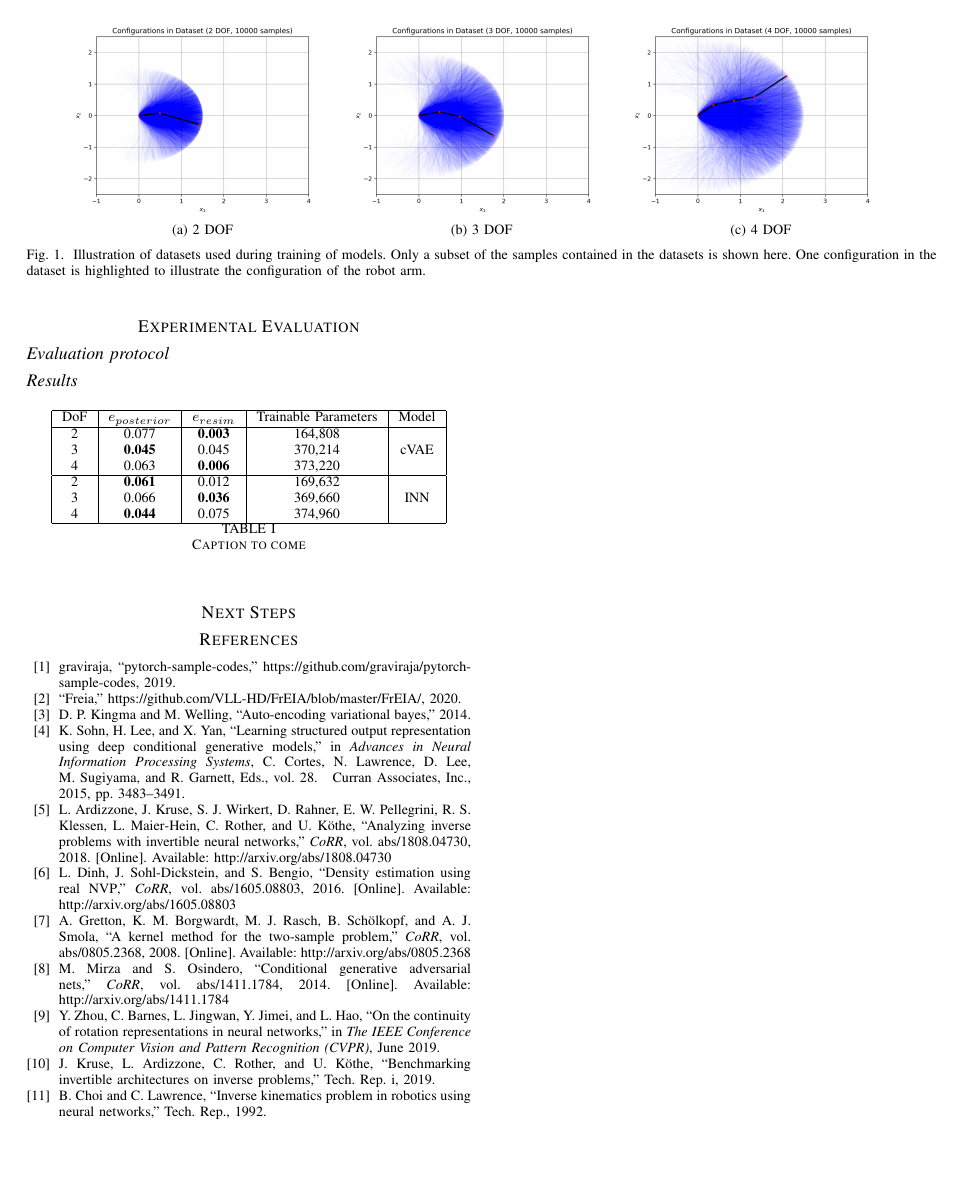
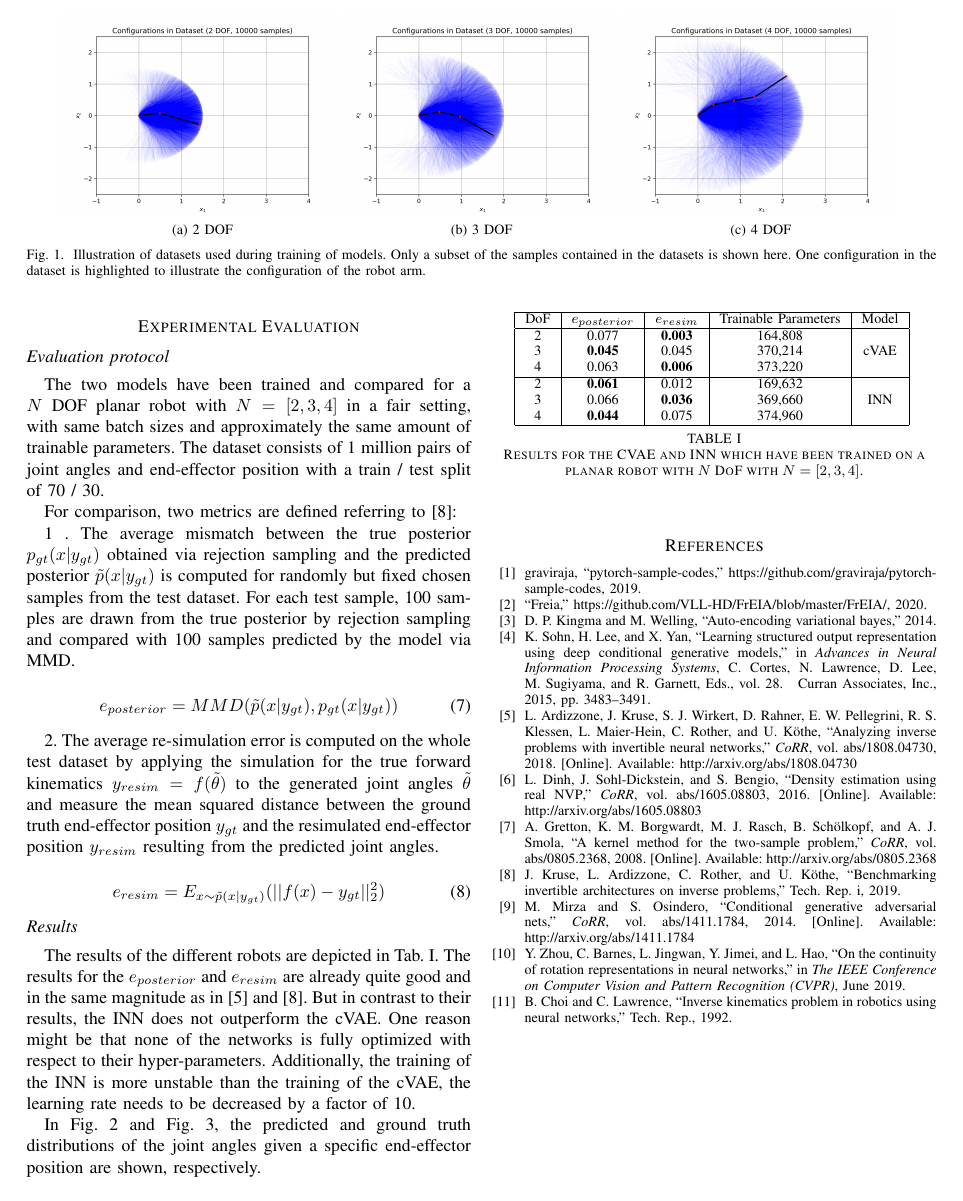
Before and after one commit to thomasbbrunner/tum-adlr-ws20-06, a LaTeX paper (midterm/midterm_report.tex): page 2 of 3. Compiled offline with pdfLaTeX; a missing font is replaced by an installed copy or a similar font; a LaTeX package or settings file that is missing is left out.

Commit message:
results added

```diff
--- a/midterm/midterm_report.tex
+++ b/midterm/midterm_report.tex
@@ -114,7 +114,27 @@ where we denote $[y, z] = [f_y(x), f_z(x)]$ as a bijective mapping between joint
 \section*{Experimental Evaluation}
 
 \subsection*{Evaluation protocol}
+
+The two models have been trained and compared for a $N$ DOF planar robot with $N=[2, 3, 4]$ in a fair setting, with same batch sizes and approximately the same amount of trainable parameters. The dataset consists of 1 million pairs of joint angles and end-effector position with a train / test split of 70 / 30.
+
+For comparison, two metrics are defined referring to \cite{Kruse2019}:
+
+1 . The average mismatch between the true posterior $p_{gt}(x | y_{gt})$ obtained via rejection sampling and the predicted posterior $\tilde p(x | y_{gt})$ is computed for randomly but fixed chosen samples from the test dataset. For each test sample, 100 samples are drawn from the true posterior by rejection sampling and compared with 100 samples predicted by the model via MMD.
+
+\begin{equation}
+e_{posterior} = MMD(\tilde p(x | y_{gt}), p_{gt}(x | y_{gt}))
+\end{equation}
+
+2. The average re-simulation error is computed on the whole test dataset by applying the simulation for the true forward kinematics $y_{resim} = f( \tilde \theta)$ to the generated joint angles $\tilde \theta$ and measure the mean squared distance between the ground truth end-effector position $y_{gt}$ and the resimulated end-effector position $y_{resim}$ resulting from the predicted joint angles.
+
+\begin{equation}
+e_{resim} = E_{x \sim \tilde{p}(x|y_{gt})}(|| f(x) - y_{gt}||^2_2)
+\end{equation}
+
+
 \subsection*{Results}
+
+The results of the different robots are depicted in Tab. \ref{tab:results}. The results for the $e_{posterior}$ and $e_{resim}$ are already quite good and in the same magnitude as in  \cite{Ardizzone2018} and \cite{Kruse2019}. But in contrast to their results, the INN does not outperform the cVAE. One reason might be that none of the networks is fully optimized with respect to their hyper-parameters. Additionally, the training of the INN is more unstable than the training of the cVAE, the learning rate needs to be decreased by a factor of 10.
 
 \begin{table}[h]
 \centering
@@ -131,10 +151,13 @@ where we denote $[y, z] = [f_y(x), f_z(x)]$ as a bijective mapping between joint
  4  & \textbf{0.044} & 0.075 & 374,960 & \\
  \hline
 \end{tabular}
-\caption{\label{tab:results} Caption to come}
+\vspace{5pt}
+\caption{\label{tab:results} Results for the CVAE and INN which have been trained on a planar robot with $N$ DoF with $N=[2, 3, 4]$.}
 \end{table}
 
-\begin{figure*}[t]
+In Fig. \ref{fig:posterior:3dof} and Fig. \ref{fig:posterior:4dof}, the predicted and ground truth distributions of the joint angles given a specific end-effector position are shown, respectively.
+
+\begin{figure*}[tbh]
 \centering
 	\subfloat[Rejection Sampling]{\includegraphics[width=0.29\linewidth]{figures/rejection_sampling_INN_3DOF.png}
     \label{fig:rejection_sampling:3DOF}}
```
Also changed, not shown: midterm/midterm_report.pdf, midterm/midterm_report.tex (6 more changed lines).
